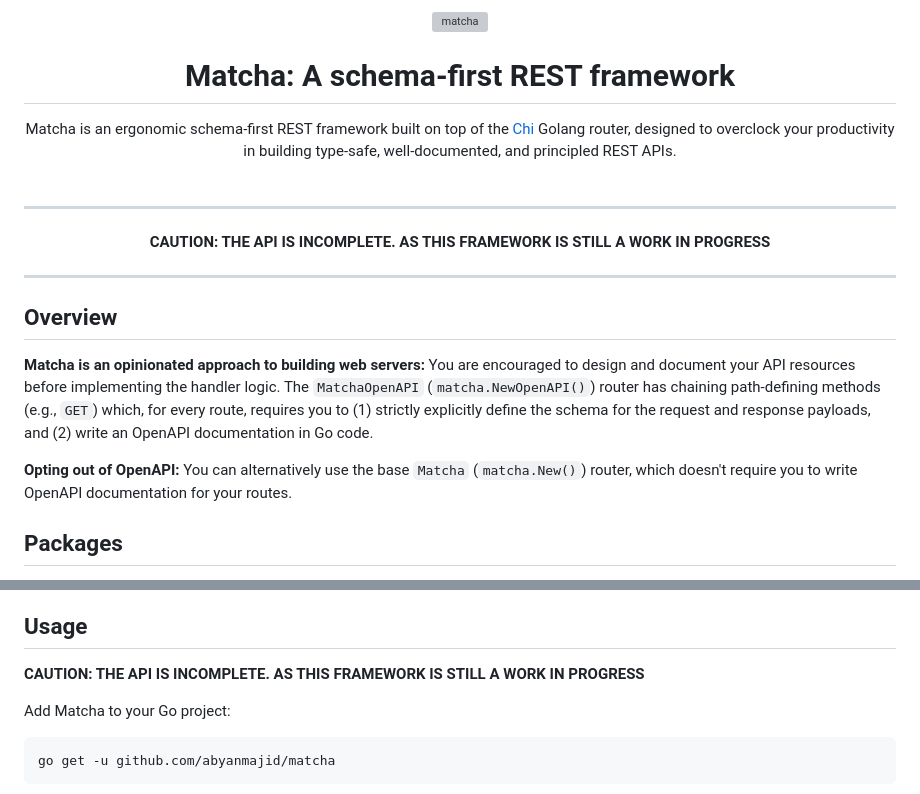
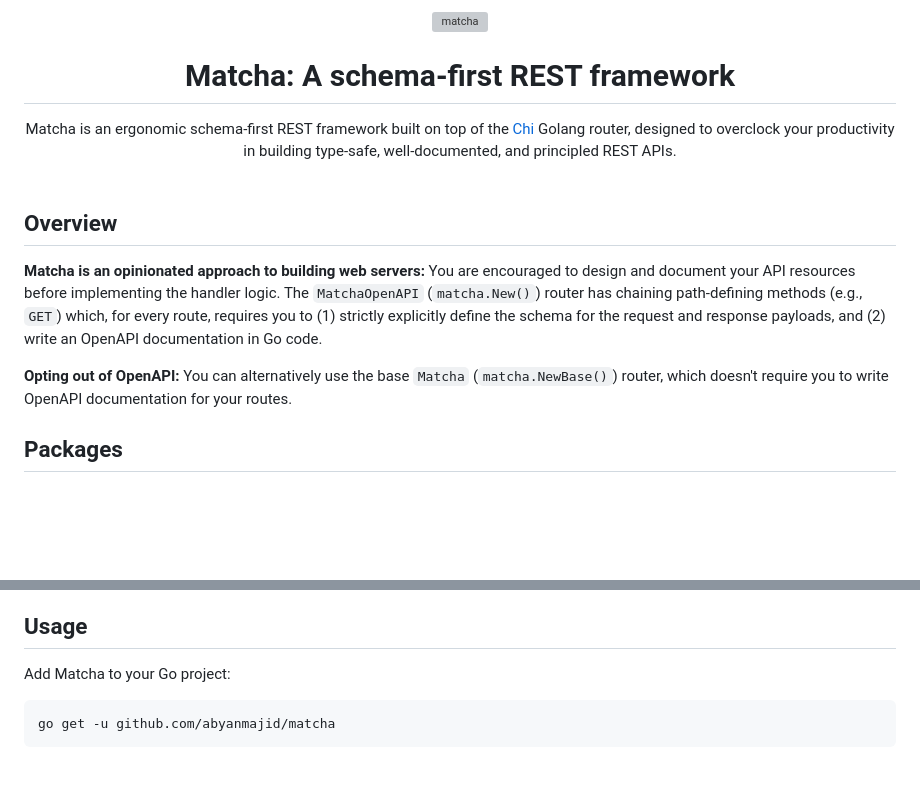
Before and after one commit to abyanmajid/matcha, a Markdown page: README.md, 2 parts joined by grey strips. Rendered like a GitHub page; blank space fills up the shorter version; grey boxes are pictures that could not be loaded.

Commit message:
chore: update readme.md

```diff
--- a/README.md
+++ b/README.md
@@ -14,19 +14,11 @@
 
 <br>
 
----
-
-<div align="center">
-<strong>CAUTION: THE API IS INCOMPLETE. AS THIS FRAMEWORK IS STILL A WORK IN PROGRESS</strong>
-</div>
-
----
-
 ## Overview
 
-**Matcha is an opinionated approach to building web servers:** You are encouraged to design and document your API resources before implementing the handler logic. The `MatchaOpenAPI` (`matcha.NewOpenAPI()`) router has chaining path-defining methods (e.g., `GET`) which, for every route, requires you to (1) strictly explicitly define the schema for the request and response payloads, and (2) write an OpenAPI documentation in Go code.
+**Matcha is an opinionated approach to building web servers:** You are encouraged to design and document your API resources before implementing the handler logic. The `MatchaOpenAPI` (`matcha.New()`) router has chaining path-defining methods (e.g., `GET`) which, for every route, requires you to (1) strictly explicitly define the schema for the request and response payloads, and (2) write an OpenAPI documentation in Go code.
 
-**Opting out of OpenAPI:** You can alternatively use the base `Matcha` (`matcha.New()`) router, which doesn't require you to write OpenAPI documentation for your routes.
+**Opting out of OpenAPI:** You can alternatively use the base `Matcha` (`matcha.NewBase()`) router, which doesn't require you to write OpenAPI documentation for your routes.
 
 ## Packages
 
@@ -40,8 +32,6 @@ Being a direct fork, Matcha ([matcha](https://github.com/abyanmajid/matcha)) inh
 - Logging ([matcha/logger](https://github.com/abyanmajid/matcha/tree/master/logger))
 
 ## Usage
-
-**CAUTION: THE API IS INCOMPLETE. AS THIS FRAMEWORK IS STILL A WORK IN PROGRESS**
 
 Add Matcha to your Go project:
 
```
Also changed, not shown: other parts of README.md (+1 -1 lines).
